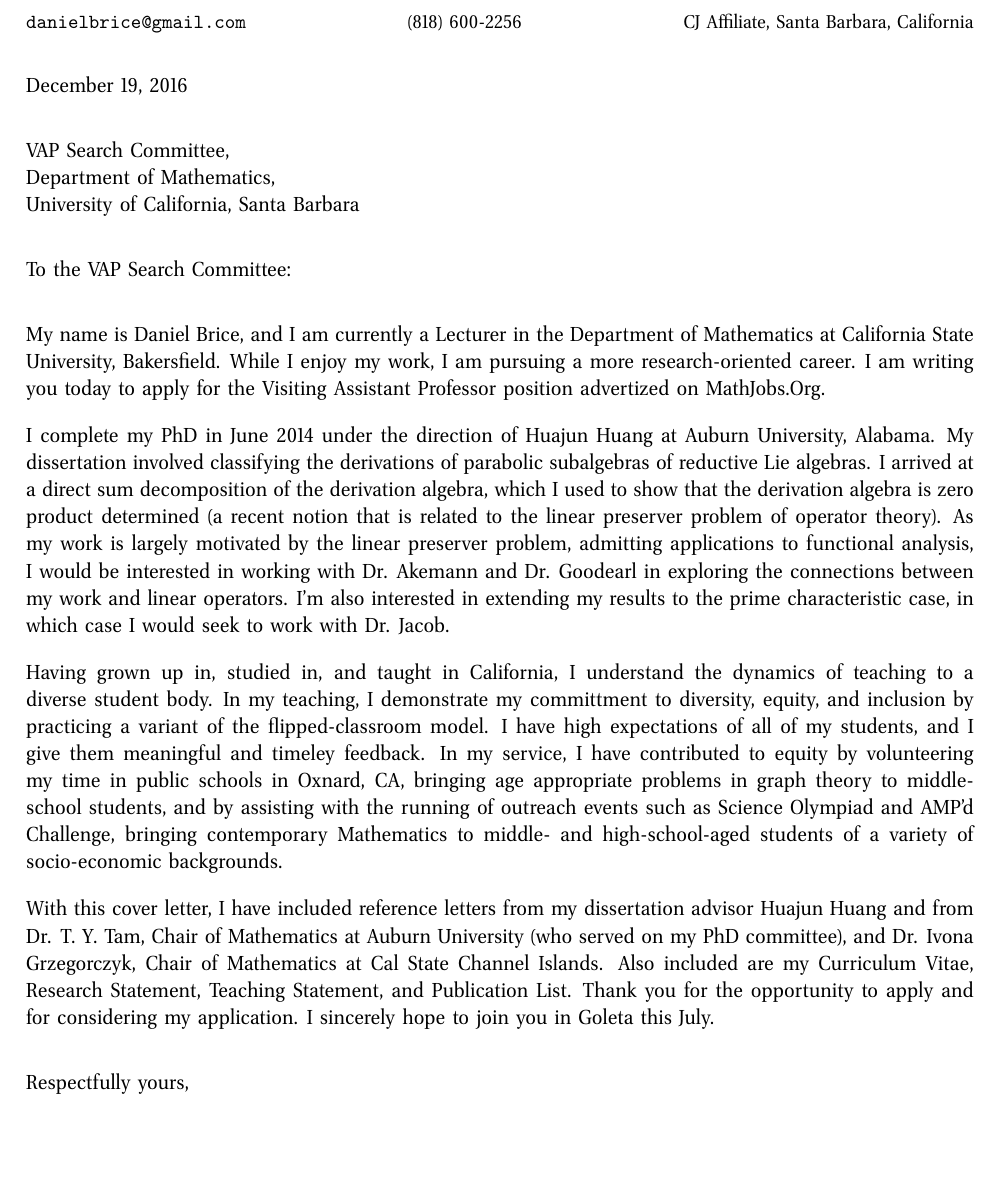
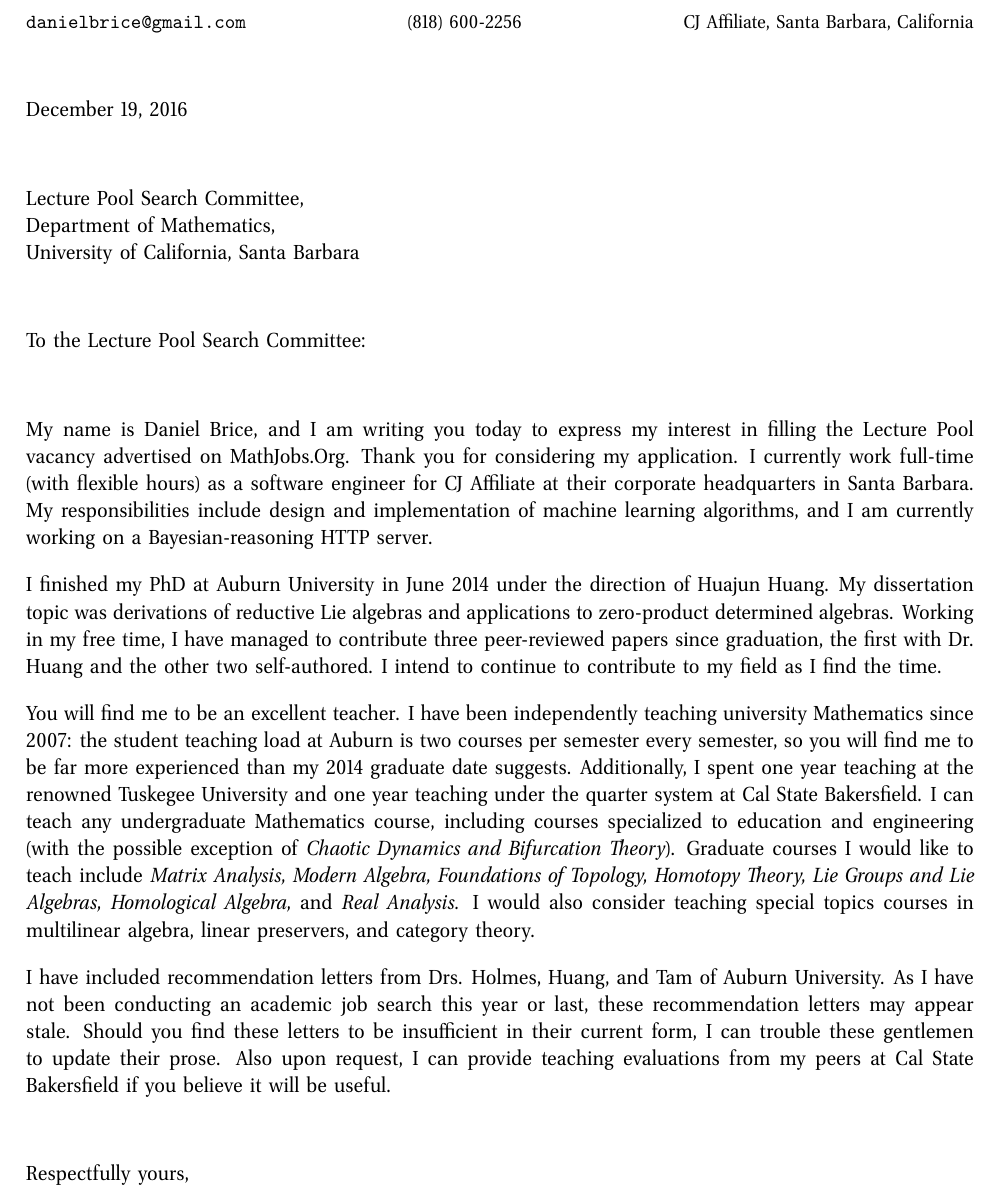
Before and after one commit to friedbrice/applications, a LaTeX document (brice-cover_letter-uc_santa_barbara-lecture_pool/brice-cover_letter-uc_santa_barbara.tex, which reads preamble.tex): part of the page before the commit and part of page 1 of 2 after it, cut so that both start at the same text, the shorter picture padded with empty space. Compiled offline with pdfLaTeX.

Commit message:
I need to find a better way to manage flow than `\newpage`

```diff
--- a/brice-cover_letter-uc_santa_barbara-lecture_pool/brice-cover_letter-uc_santa_barbara.tex
+++ b/brice-cover_letter-uc_santa_barbara-lecture_pool/brice-cover_letter-uc_santa_barbara.tex
@@ -12,56 +12,23 @@
 
 \vfill
 
-VAP Search Committee,\\
+Lecture Pool Search Committee,\\
 Department of Mathematics,\\
 University of California, Santa Barbara
 
 \vfill
 
-To the VAP Search Committee:
+To the Lecture Pool Search Committee:
 
 \vfill
 
-My name is Daniel Brice, and I am currently a Lecturer in the Department
-of Mathematics at California State University, Bakersfield. While I
-enjoy my work, I am pursuing a more research-oriented career. I am
-writing you today to apply for the Visiting Assistant Professor position
-advertized on MathJobs.Org.
+My name is Daniel Brice, and I am writing you today to express my interest in filling the Lecture Pool vacancy advertised on MathJobs.Org. Thank you for considering my application. I currently work full-time (with flexible hours) as a software engineer for CJ Affiliate at their corporate headquarters in Santa Barbara. My responsibilities include design and implementation of machine learning algorithms, and I am currently working on a Bayesian-reasoning HTTP server.
 
-I complete my PhD in June 2014 under the direction of Huajun Huang at
-Auburn University, Alabama. My dissertation involved classifying the
-derivations of parabolic subalgebras of reductive Lie algebras. I
-arrived at a direct sum decomposition of the derivation algebra, which I
-used to show that the derivation algebra is zero product determined (a
-recent notion that is related to the linear preserver problem of
-operator theory).
-As my work is largely motivated by the linear preserver problem,
-admitting applications to functional analysis, I would be interested in
-working with Dr. Akemann and Dr. Goodearl in exploring the connections
-between my work and linear operators. I'm also interested in extending
-my results to the prime characteristic case, in which case I would seek
-to work with Dr. Jacob.
+I finished my PhD at Auburn University in June 2014 under the direction of Huajun Huang. My dissertation topic was derivations of reductive Lie algebras and applications to zero-product determined algebras. Working in my free time, I have managed to contribute three peer-reviewed papers since graduation, the first with Dr. Huang and the other two self-authored. I intend to continue to contribute to my field as I find the time.
 
-Having grown up in, studied in, and taught in California, I
-understand the dynamics of teaching to a diverse student body. In my
-teaching, I demonstrate my committment to diversity, equity, and
-inclusion by practicing a variant of the flipped-classroom model. I have
-high expectations of all of my students, and I give them meaningful and
-timeley feedback. In my service, I have contributed to equity by
-volunteering my time in public schools in Oxnard, CA, bringing age
-appropriate problems in graph theory to middle-school students, and by
-assisting with the running of outreach events such as Science Olympiad
-and AMP'd Challenge, bringing contemporary Mathematics to middle- and
-high-school-aged students of a variety of socio-economic backgrounds.
+You will find me to be an excellent teacher. I have been independently teaching university Mathematics since 2007: the student teaching load at Auburn is two courses per semester every semester, so you will find me to be far more experienced than my 2014 graduate date suggests. Additionally, I spent one year teaching at the renowned Tuskegee University and one year teaching under the quarter system at Cal State Bakersfield. I can teach any undergraduate Mathematics course, including courses specialized to education and engineering (with the possible exception of \emph{Chaotic Dynamics and Bifurcation Theory}). Graduate courses I would like to teach include \emph{Matrix Analysis,} \emph{Modern Algebra,} \emph{Foundations of Topology,} \emph{Homotopy Theory,} \emph{Lie Groups and Lie Algebras,} \emph{Homological Algebra,} and \emph{Real Analysis.} I would also consider teaching special topics courses in multilinear algebra, linear preservers, and category theory.
 
-With this cover letter, I have included reference letters from my
-dissertation advisor Huajun Huang and from Dr. T. Y. Tam, Chair of
-Mathematics at Auburn University (who served on my PhD committee), and
-Dr. Ivona Grzegorczyk, Chair of Mathematics at Cal State Channel
-Islands. Also included are my Curriculum Vitae, Research Statement,
-Teaching Statement, and Publication List. Thank you for the opportunity
-to apply and for considering my application. I sincerely hope to join
-you in Goleta this July.
+I have included recommendation letters from Drs. Holmes, Huang, and Tam of Auburn University. As I have not been conducting an academic job search this year or last, these recommendation letters may appear stale. Should you find these letters to be insufficient in their current form, I can trouble these gentlemen to update their prose. Also upon request, I can provide teaching evaluations from my peers at Cal State Bakersfield if you believe it will be useful.
 
 \vfill
 
--- a/preamble.tex
+++ b/preamble.tex
@@ -5,6 +5,8 @@
 
 \usepackage{amsmath, amssymb}
 \usepackage{fancyhdr}
+\usepackage{graphicx}
+\usepackage{grffile}% No dots in filenames? WTF?
 
 \usepackage[letterpaper, portrait,
   top=1in, bottom=1.5in, left=0.96in, right=0.96in
```
Also changed, not shown: brice-curriculum_vitae-lecture/brice-curriculum_vitae.tex (+43 -39 lines), brice-cover_letter-uc_santa_barbara-lecture_pool/brice-cover_letter-uc_santa_barbara.tex (2 more changed lines).
